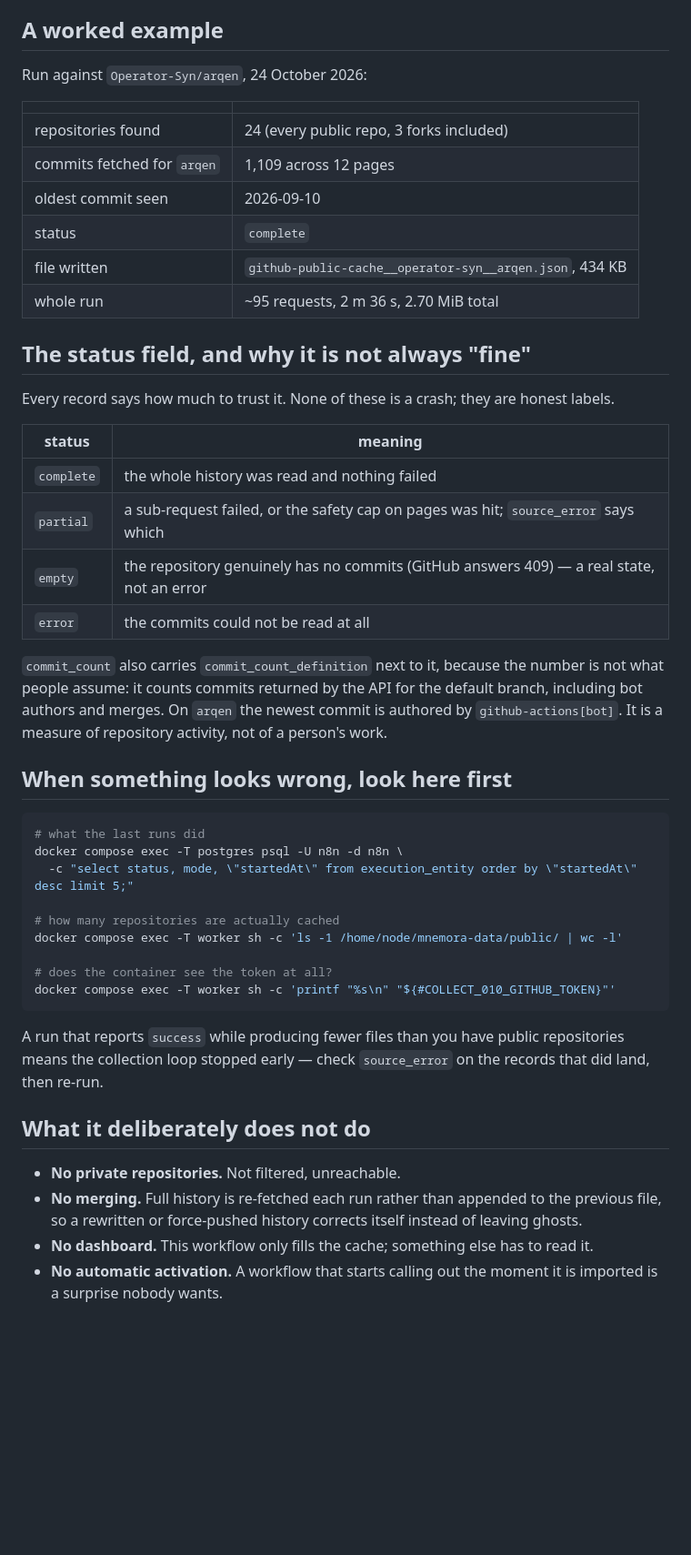
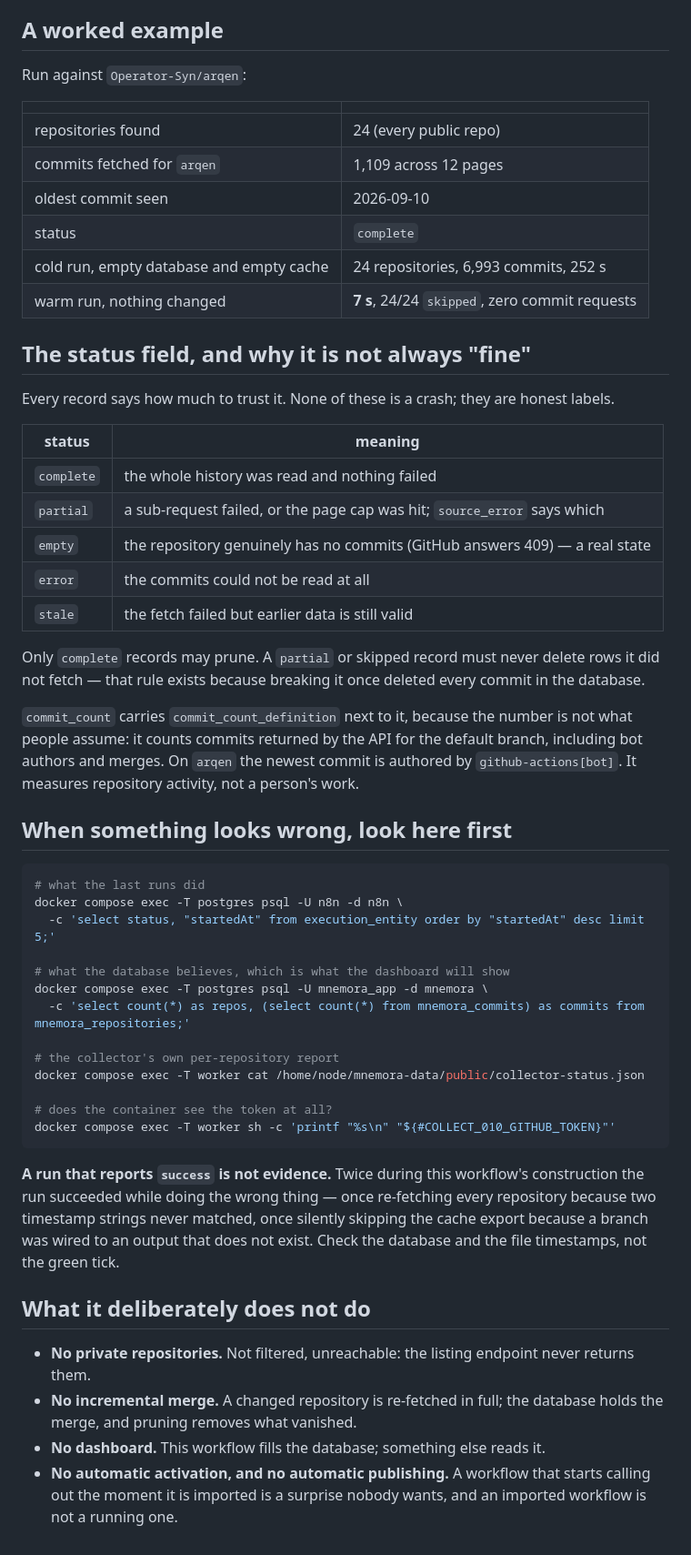
Before and after one commit to Operator-Syn/mnemora, a Markdown page: workflows/collect-010-github-public-cache/WALKTHROUGH.md, the part around one of its changes. Shown at 91% size. Rendered like a GitHub page; blank space fills up the shorter version.

````diff
--- a/workflows/collect-010-github-public-cache/WALKTHROUGH.md
+++ b/workflows/collect-010-github-public-cache/WALKTHROUGH.md
@@ -140,16 +144,16 @@ until the next restart.
 
 ## A worked example
 
-Run against `Operator-Syn/arqen`, 24 October 2026:
+Run against `Operator-Syn/arqen`:
 
 | | |
 |---|---|
-| repositories found | 24 (every public repo, 3 forks included) |
+| repositories found | 24 (every public repo) |
 | commits fetched for `arqen` | 1,109 across 12 pages |
 | oldest commit seen | 2026-09-10 |
 | status | `complete` |
-| file written | `github-public-cache__operator-syn__arqen.json`, 434 KB |
-| whole run | ~95 requests, 2 m 36 s, 2.70 MiB total |
+| cold run, empty database and empty cache | 24 repositories, 6,993 commits, 252 s |
+| warm run, nothing changed | **7 s**, 24/24 `skipped`, zero commit requests |
 
 ## The status field, and why it is not always "fine"
 
@@ -158,38 +162,47 @@ Every record says how much to trust it. None of these is a crash; they are hones
 | status | meaning |
 |---|---|
 | `complete` | the whole history was read and nothing failed |
-| `partial` | a sub-request failed, or the safety cap on pages was hit; `source_error` says which |
-| `empty` | the repository genuinely has no commits (GitHub answers 409) — a real state, not an error |
+| `partial` | a sub-request failed, or the page cap was hit; `source_error` says which |
+| `empty` | the repository genuinely has no commits (GitHub answers 409) — a real state |
 | `error` | the commits could not be read at all |
+| `stale` | the fetch failed but earlier data is still valid |
 
-`commit_count` also carries `commit_count_definition` next to it, because the number is
-not what people assume: it counts commits returned by the API for the default branch,
-including bot authors and merges. On `arqen` the newest commit is authored by
-`github-actions[bot]`. It is a measure of repository activity, not of a person's work.
+Only `complete` records may prune. A `partial` or skipped record must never delete rows it did not
+fetch — that rule exists because breaking it once deleted every commit in the database.
+
+`commit_count` carries `commit_count_definition` next to it, because the number is not what people
+assume: it counts commits returned by the API for the default branch, including bot authors and
+merges. On `arqen` the newest commit is authored by `github-actions[bot]`. It measures repository
+activity, not a person's work.
 
 ## When something looks wrong, look here first
 
 ```sh
 # what the last runs did
 docker compose exec -T postgres psql -U n8n -d n8n \
-  -c "select status, mode, \"startedAt\" from execution_entity order by \"startedAt\" desc limit 5;"
+  -c 'select status, "startedAt" from execution_entity order by "startedAt" desc limit 5;'
 
-# how many repositories are actually cached
-docker compose exec -T worker sh -c 'ls -1 /home/node/mnemora-data/public/ | wc -l'
+# what the database believes, which is what the dashboard will show
+docker compose exec -T postgres psql -U mnemora_app -d mnemora \
+  -c 'select count(*) as repos, (select count(*) from mnemora_commits) as commits from mnemora_repositories;'
+
+# the collector's own per-repository report
+docker compose exec -T worker cat /home/node/mnemora-data/public/collector-status.json
 
 # does the container see the token at all?
 docker compose exec -T worker sh -c 'printf "%s\n" "${#COLLECT_010_GITHUB_TOKEN}"'
 ```
 
-A run that reports `success` while producing fewer files than you have public
-repositories means the collection loop stopped early — check `source_error` on the records
-that did land, then re-run.
+**A run that reports `success` is not evidence.** Twice during this workflow's construction the run
+succeeded while doing the wrong thing — once re-fetching every repository because two timestamp
+strings never matched, once silently skipping the cache export because a branch was wired to an
+output that does not exist. Check the database and the file timestamps, not the green tick.
 
 ## What it deliberately does not do
 
-- **No private repositories.** Not filtered, unreachable.
-- **No merging.** Full history is re-fetched each run rather than appended to the previous
-  file, so a rewritten or force-pushed history corrects itself instead of leaving ghosts.
-- **No dashboard.** This workflow only fills the cache; something else has to read it.
-- **No automatic activation.** A workflow that starts calling out the moment it is
-  imported is a surprise nobody wants.
+- **No private repositories.** Not filtered, unreachable: the listing endpoint never returns them.
+- **No incremental merge.** A changed repository is re-fetched in full; the database holds the
+  merge, and pruning removes what vanished.
+- **No dashboard.** This workflow fills the database; something else reads it.
+- **No automatic activation, and no automatic publishing.** A workflow that starts calling out the
+  moment it is imported is a surprise nobody wants, and an imported workflow is not a running one.
````
Also changed, not shown: other parts of workflows/collect-010-github-public-cache/WALKTHROUGH.md (+99 -95 lines).
